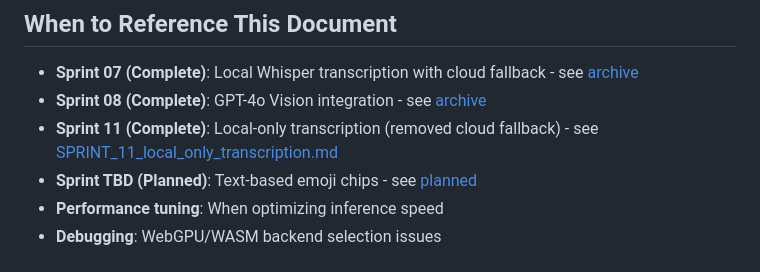
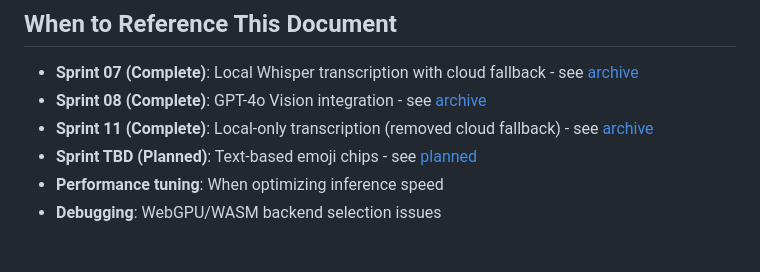
Before and after one commit to billybjork/lossy, a Markdown page: docs/TECHNICAL_REFERENCES.md, the part around the change. Rendered like a GitHub page.

Commit message:
Docs: Archive Sprint 11 and fix sprint numbering
- Moved SPRINT_11_local_only_transcription.md to archive/
- Fixed related sprint numbers (Sprint 12 -> Passive Mode Polish, Sprint 13 -> Continuous Sessions)
- Updated TECHNICAL_REFERENCES.md link to point to archive

🤖 Generated with [Claude Code](https://claude.com/claude-code)

Co-Authored-By: Claude <noreply@anthropic.com>

```diff
--- a/docs/TECHNICAL_REFERENCES.md
+++ b/docs/TECHNICAL_REFERENCES.md
@@ -744,7 +744,7 @@ CircuitBreaker.reset("device_fingerprint_xyz")
 
 - **Sprint 07 (Complete)**: Local Whisper transcription with cloud fallback - see [archive](./sprints/archive/SPRINT_07_local_transcription.md)
 - **Sprint 08 (Complete)**: GPT-4o Vision integration - see [archive](./sprints/archive/SPRINT_08_siglip_vision.md)
-- **Sprint 11 (Complete)**: Local-only transcription (removed cloud fallback) - see [SPRINT_11_local_only_transcription.md](./sprints/SPRINT_11_local_only_transcription.md)
+- **Sprint 11 (Complete)**: Local-only transcription (removed cloud fallback) - see [archive](./sprints/archive/SPRINT_11_local_only_transcription.md)
 - **Sprint TBD (Planned)**: Text-based emoji chips - see [planned](./sprints/planned/SPRINT_TBD_emoji_chips.md)
 - **Performance tuning**: When optimizing inference speed
 - **Debugging**: WebGPU/WASM backend selection issues
```
Also changed, not shown: 2 other files.
